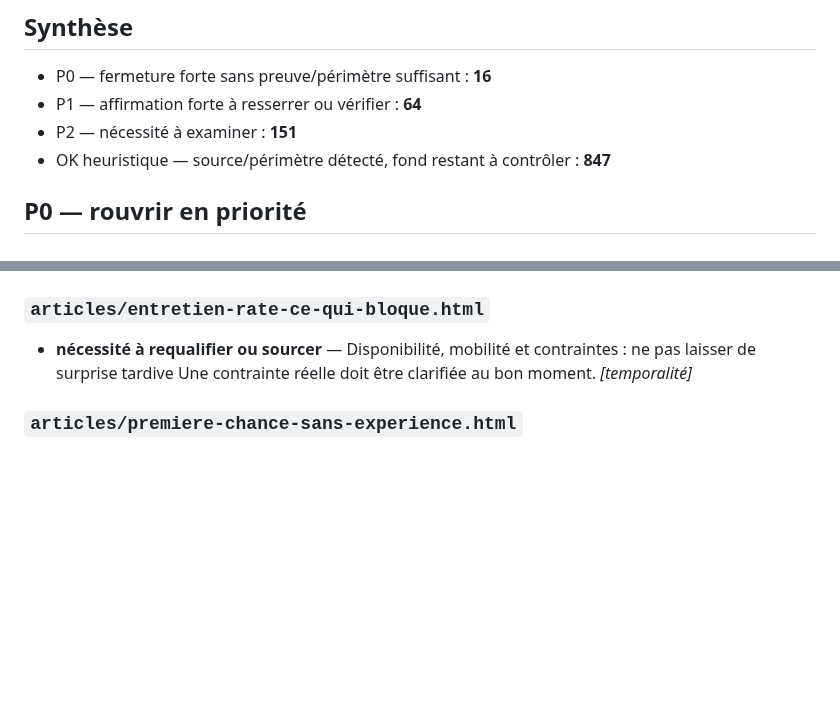
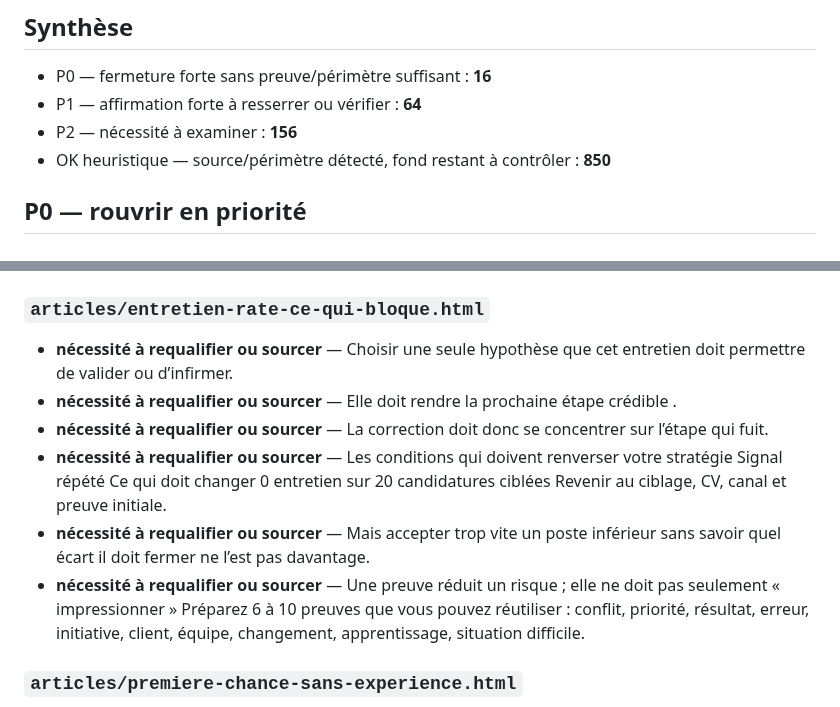
Before and after one commit to ContreEvidence/ContreEvidence.github.io, a Markdown page: reports/constraint-proof-audit.md, 2 parts joined by grey strips. Drawn GitHub-style; blank space fills up the shorter version.

Commit message:
Mise à jour de l’audit des contraintes à prouver

```diff
--- a/reports/constraint-proof-audit.md
+++ b/reports/constraint-proof-audit.md
@@ -8,8 +8,8 @@ Il s’agit d’un filtre heuristique : un signal P0/P1 impose une relecture, pa
 
 - P0 — fermeture forte sans preuve/périmètre suffisant : **16**
 - P1 — affirmation forte à resserrer ou vérifier : **64**
-- P2 — nécessité à examiner : **151**
-- OK heuristique — source/périmètre détecté, fond restant à contrôler : **847**
+- P2 — nécessité à examiner : **156**
+- OK heuristique — source/périmètre détecté, fond restant à contrôler : **850**
 
 ## P0 — rouvrir en priorité
 
@@ -169,7 +169,12 @@ Il s’agit d’un filtre heuristique : un signal P0/P1 impose une relecture, pa
 - **nécessité à requalifier ou sourcer** — Mais vous ne transportez pas non plus votre ancien métier en bloc : vous transportez des capacités dont il faut tester la valeur dans un nouveau système.
 - **nécessité à requalifier ou sourcer** — Mis à jour le 16/08/2026 · Demandeur d’emploi, public, indépendant, santé, sans diplôme et seconde partie de carrière intégrés La réponse complète en 30 secondes Ne demandez pas « quelles compétences ai-je ? » mais « quelles exigences du métier cible sont déjà couvertes par des capacités que je maîtrise, à quelle profondeur, dans un contexte suffisamment proche, et avec quelle preuve ? » Le résultat doit classer chaq
 ### `articles/entretien-rate-ce-qui-bloque.html`
-- **nécessité à requalifier ou sourcer** — Disponibilité, mobilité et contraintes : ne pas laisser de surprise tardive Une contrainte réelle doit être clarifiée au bon moment. _[temporalité]_
+- **nécessité à requalifier ou sourcer** — Choisir une seule hypothèse que cet entretien doit permettre de valider ou d’infirmer.
+- **nécessité à requalifier ou sourcer** — Elle doit rendre la prochaine étape crédible .
+- **nécessité à requalifier ou sourcer** — La correction doit donc se concentrer sur l’étape qui fuit.
+- **nécessité à requalifier ou sourcer** — Les conditions qui doivent renverser votre stratégie Signal répété Ce qui doit changer 0 entretien sur 20 candidatures ciblées Revenir au ciblage, CV, canal et preuve initiale.
+- **nécessité à requalifier ou sourcer** — Mais accepter trop vite un poste inférieur sans savoir quel écart il doit fermer ne l’est pas davantage.
+- **nécessité à requalifier ou sourcer** — Une preuve réduit un risque ; elle ne doit pas seulement « impressionner » Préparez 6 à 10 preuves que vous pouvez réutiliser : conflit, priorité, résultat, erreur, initiative, client, équipe, changement, apprentissage, situation difficile.
 ### `articles/premiere-chance-sans-experience.html`
 - **nécessité à requalifier ou sourcer** — Il doit cependant produire quelque chose de vérifiable.
 - **nécessité à requalifier ou sourcer** — Il faut rassurer l’employeur sur ce que vous saurez réellement faire, sans accepter une première expérience qui vous enferme.
```
